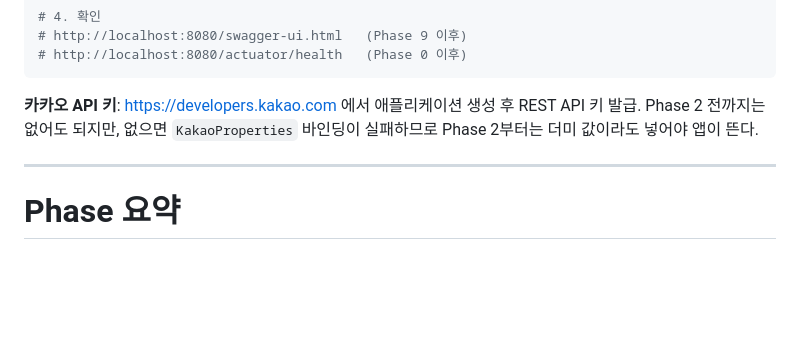
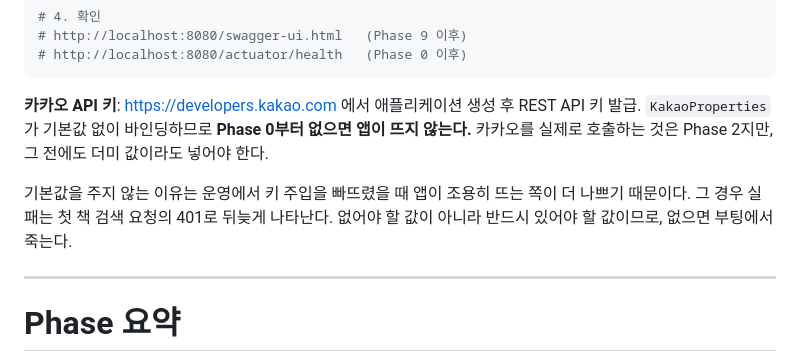
Before and after one commit to irerin07/12books, a Markdown page: plan.md, the part around the change. Rendered like a GitHub page; blank space fills up the shorter version.

Commit message:
docs: 카카오 API 키가 Phase 0부터 필수임을 명시 (#4)
"Phase 2 전까지는 없어도 된다"고 적혀 있었으나 사실이 아니다. KakaoProperties가
기본값 없이 바인딩하므로 카카오를 한 줄도 호출하지 않는 Phase 0·1에서도
키가 없으면 앱이 뜨지 않는다. 바로 뒷문장이 그 이유를 이미 설명하고 있어
앞뒤가 서로 모순이었다.

기본값을 주지 않는 선택 자체는 유지한다. 운영에서 키 주입을 빠뜨렸을 때
앱이 조용히 뜨고 첫 검색 요청의 401로 뒤늦게 드러나는 편이 더 나쁘다.
그 판단을 문서에 남겨 나중에 "왜 기본값이 없지"라는 물음이 반복되지 않게 한다.

````diff
--- a/plan.md
+++ b/plan.md
@@ -503,8 +503,12 @@ $env:KAKAO_REST_API_KEY = "<카카오 developers에서 발급한 REST API 키>"
 ```
 
 **카카오 API 키**: https://developers.kakao.com 에서 애플리케이션 생성 후 REST API 키 발급.
-Phase 2 전까지는 없어도 되지만, 없으면 `KakaoProperties` 바인딩이 실패하므로
-Phase 2부터는 더미 값이라도 넣어야 앱이 뜬다.
+`KakaoProperties`가 기본값 없이 바인딩하므로 **Phase 0부터 없으면 앱이 뜨지 않는다.**
+카카오를 실제로 호출하는 것은 Phase 2지만, 그 전에도 더미 값이라도 넣어야 한다.
+
+기본값을 주지 않는 이유는 운영에서 키 주입을 빠뜨렸을 때 앱이 조용히 뜨는 쪽이
+더 나쁘기 때문이다. 그 경우 실패는 첫 책 검색 요청의 401로 뒤늦게 나타난다.
+없어야 할 값이 아니라 반드시 있어야 할 값이므로, 없으면 부팅에서 죽는다.
 
 ---
 
````
